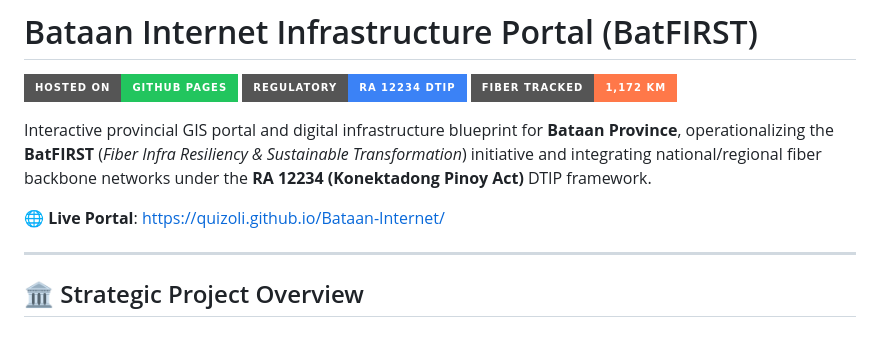
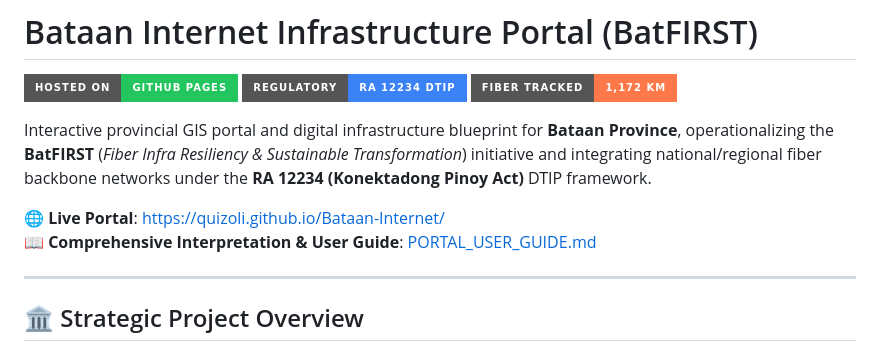
Before and after one commit to quizoli/Bataan-Internet, a Markdown page: README.md, the part around the change. GitHub-like rendering; badges without logos.

Commit message:
docs: add comprehensive portal interpretation and user guide

```diff
--- a/README.md
+++ b/README.md
@@ -7,6 +7,7 @@
 Interactive provincial GIS portal and digital infrastructure blueprint for **Bataan Province**, operationalizing the **BatFIRST** (*Fiber Infra Resiliency & Sustainable Transformation*) initiative and integrating national/regional fiber backbone networks under the **RA 12234 (Konektadong Pinoy Act)** DTIP framework.
 
 🌐 **Live Portal**: [https://quizoli.github.io/Bataan-Internet/](https://quizoli.github.io/Bataan-Internet/)
+📖 **Comprehensive Interpretation & User Guide**: [PORTAL_USER_GUIDE.md](PORTAL_USER_GUIDE.md)
 
 ---
 
```
Also changed, not shown: PORTAL_USER_GUIDE.md (added, +122 -0 lines).
